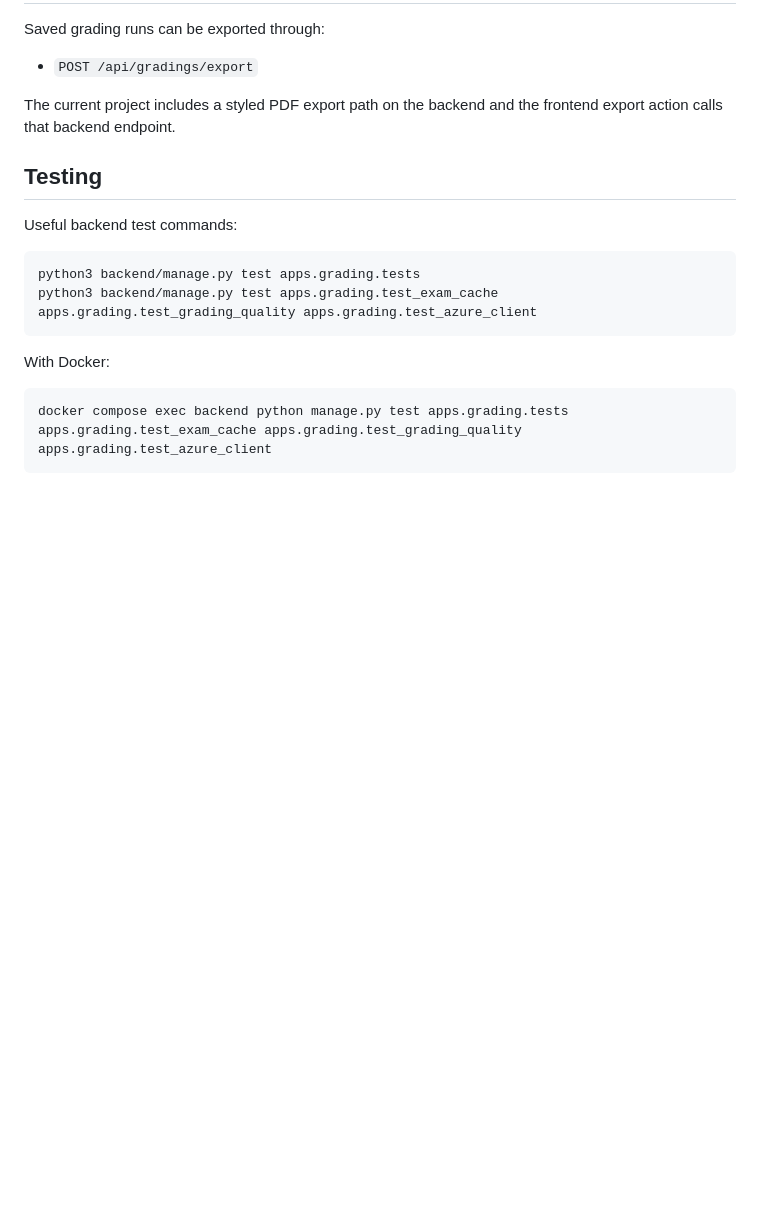
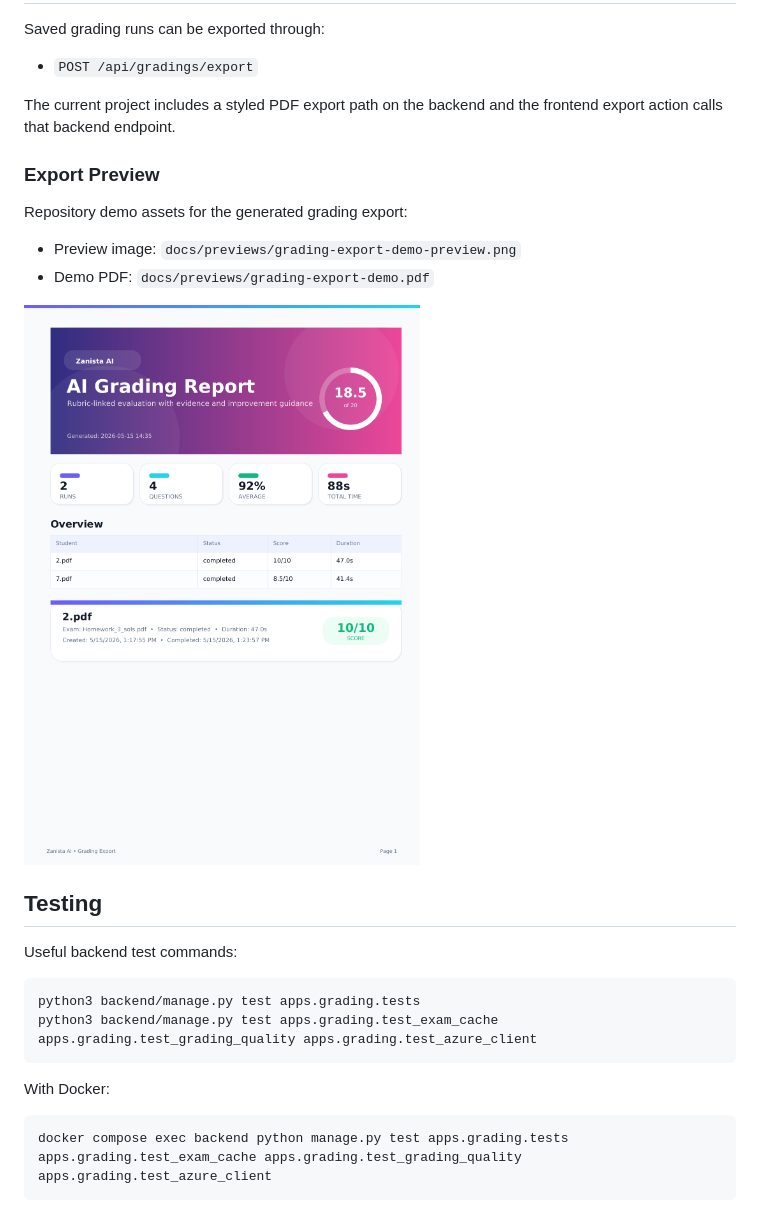
Before and after one commit to ErfanBabakhani/Exam-AI-Agentic, a Markdown page: README.md, the part around the change. Rendered like a GitHub page; pictures changed too: docs/previews/grading-export-demo-preview.png (added); blank space fills up the shorter version.

Commit message:
Add export preview assets

```diff
--- a/README.md
+++ b/README.md
@@ -164,6 +164,15 @@ Saved grading runs can be exported through:
 
 The current project includes a styled PDF export path on the backend and the frontend export action calls that backend endpoint.
 
+### Export Preview
+
+Repository demo assets for the generated grading export:
+
+- Preview image: `docs/previews/grading-export-demo-preview.png`
+- Demo PDF: `docs/previews/grading-export-demo.pdf`
+
+[![AI grading export demo](docs/previews/grading-export-demo-preview.png)](docs/previews/grading-export-demo.pdf)
+
 ## Testing
 
 Useful backend test commands:
```
Also changed, not shown: 1 other file.
